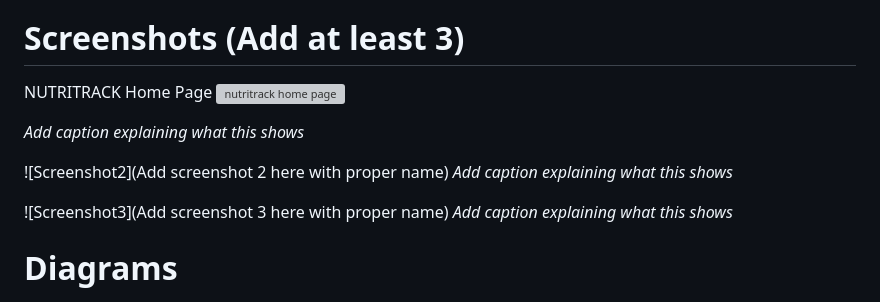
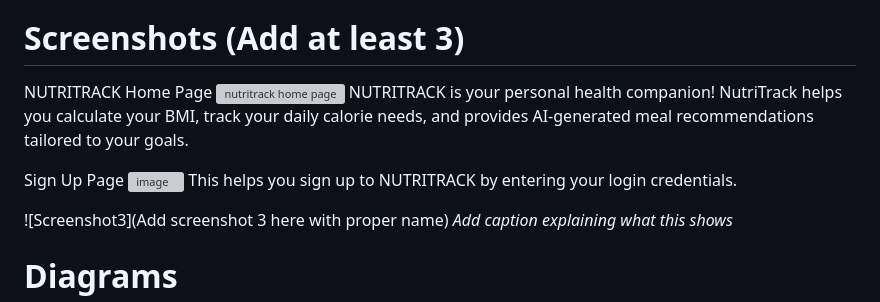
Before and after one commit to JiyaJac/Nutri-Wise, a Markdown page: README.md, the part around the change. Rendered like a GitHub page; grey boxes are pictures that could not be loaded.

```diff
--- a/README.md
+++ b/README.md
@@ -46,11 +46,11 @@ For Software:
 # Screenshots (Add at least 3)
 NUTRITRACK Home Page
 ![nutritrack home page](https://github.com/user-attachments/assets/c320b13b-fccf-475c-bf89-c51887fc405e)
+NUTRITRACK is your personal health companion! NutriTrack helps you calculate your BMI, track your daily calorie needs, and provides AI-generated meal recommendations tailored to your goals.
 
-*Add caption explaining what this shows*
-
-![Screenshot2](Add screenshot 2 here with proper name)
-*Add caption explaining what this shows*
+Sign Up Page
+![image](https://github.com/user-attachments/assets/68f09299-d211-409f-8017-ea9470c03a36)
+This helps you sign up to NUTRITRACK by entering your login credentials.
 
 ![Screenshot3](Add screenshot 3 here with proper name)
 *Add caption explaining what this shows*
```
